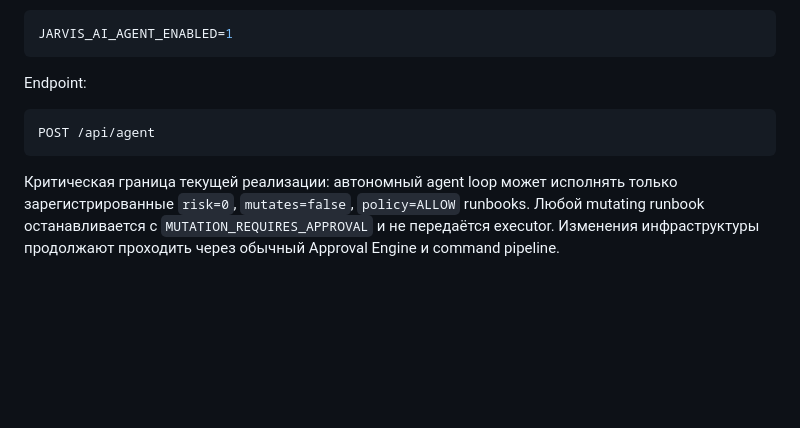
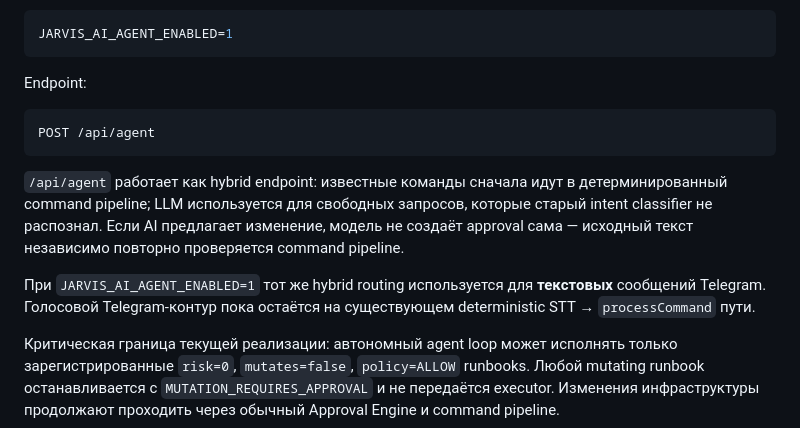
Before and after one commit to X988/JARVIS, a Markdown page: README.md, the part around the change. Drawn GitHub-style; blank space fills up the shorter version.

Commit message:
docs(jarvis): document hybrid AI and Telegram text routing

````diff
--- a/README.md
+++ b/README.md
@@ -236,6 +236,10 @@ Endpoint:
 POST /api/agent
 ```
 
+`/api/agent` работает как hybrid endpoint: известные команды сначала идут в детерминированный command pipeline; LLM используется для свободных запросов, которые старый intent classifier не распознал. Если AI предлагает изменение, модель не создаёт approval сама — исходный текст независимо повторно проверяется command pipeline.
+
+При `JARVIS_AI_AGENT_ENABLED=1` тот же hybrid routing используется для **текстовых** сообщений Telegram. Голосовой Telegram-контур пока остаётся на существующем deterministic STT → `processCommand` пути.
+
 Критическая граница текущей реализации: автономный agent loop может исполнять только зарегистрированные `risk=0`, `mutates=false`, `policy=ALLOW` runbooks. Любой mutating runbook останавливается с `MUTATION_REQUIRES_APPROVAL` и не передаётся executor. Изменения инфраструктуры продолжают проходить через обычный Approval Engine и command pipeline.
 
 LLM не является источником полномочий: tool, target, risk, policy и execution authority повторно выводятся и проверяются на сервере. API keys не включаются в prompt; ответы executor перед отправкой в optional sensitive-model synthesis проходят redaction.
````
